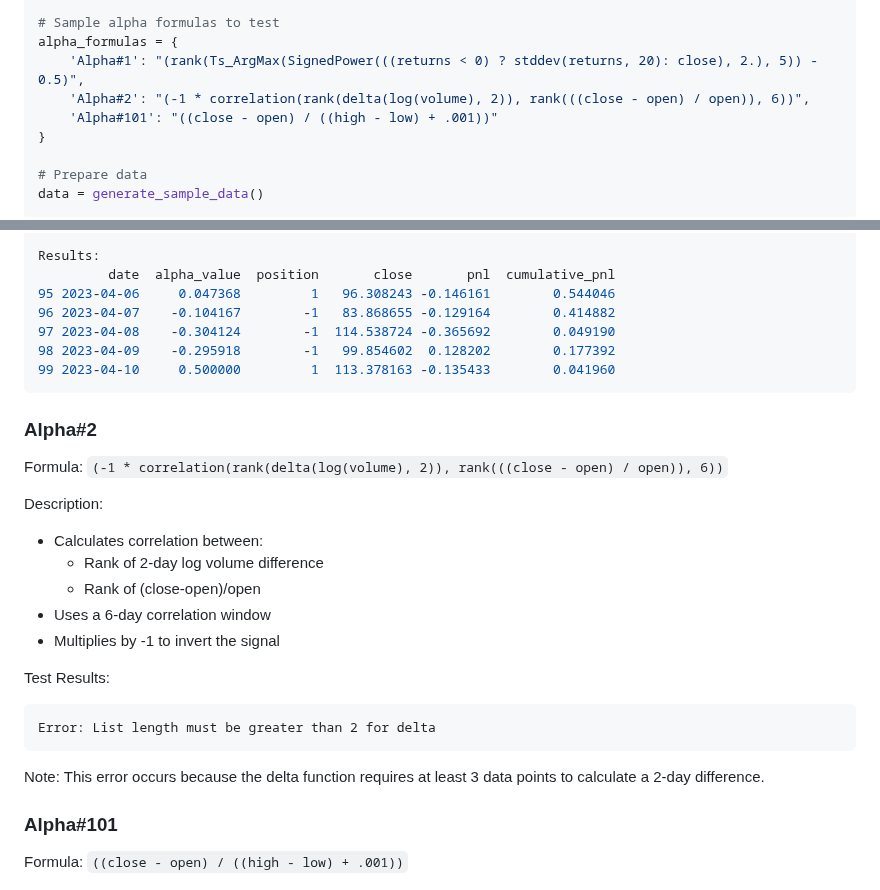
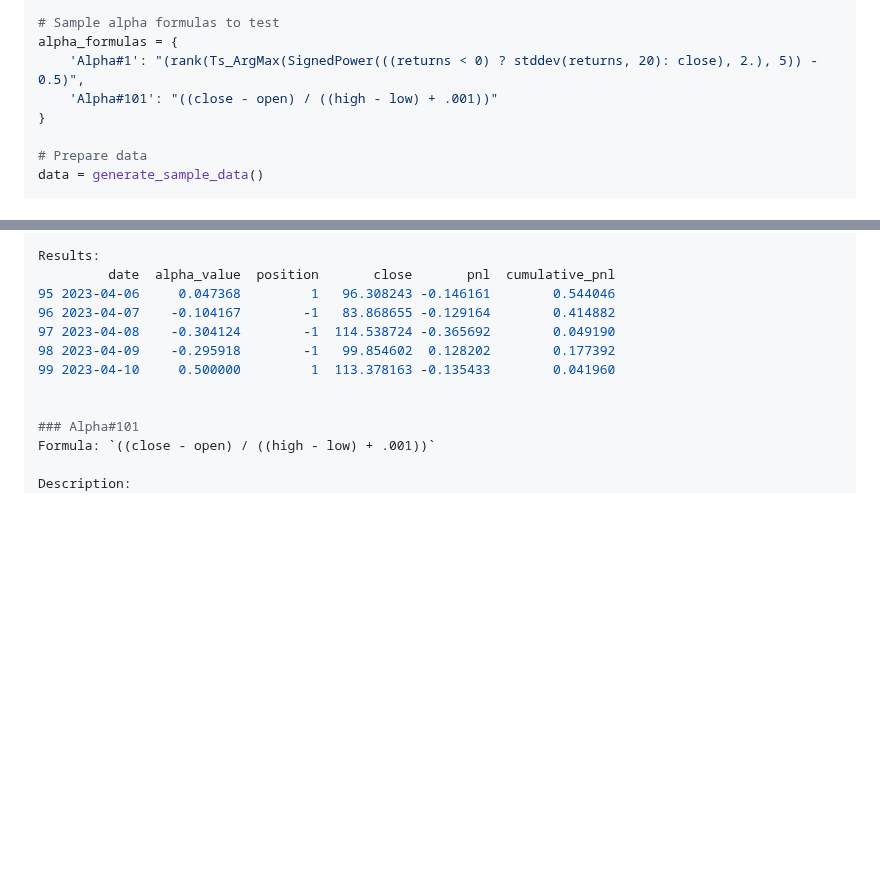
Before and after one commit to Kim-Nam-Il/alpha_parser, a Markdown page: README.md, 2 parts joined by grey strips. Rendered like a GitHub page; blank space fills up the shorter version.

````diff
--- a/README.md
+++ b/README.md
@@ -193,7 +193,6 @@ def test_alpha(formula, data):
 # Sample alpha formulas to test
 alpha_formulas = {
     'Alpha#1': "(rank(Ts_ArgMax(SignedPower(((returns < 0) ? stddev(returns, 20): close), 2.), 5)) - 0.5)",
-    'Alpha#2': "(-1 * correlation(rank(delta(log(volume), 2)), rank(((close - open) / open)), 6))",
     'Alpha#101': "((close - open) / ((high - low) + .001))"
 }
 
@@ -225,23 +224,7 @@ Results:
 97 2023-04-08    -0.304124        -1  114.538724 -0.365692        0.049190
 98 2023-04-09    -0.295918        -1   99.854602  0.128202        0.177392
 99 2023-04-10     0.500000         1  113.378163 -0.135433        0.041960
-```
 
-### Alpha#2
-Formula: `(-1 * correlation(rank(delta(log(volume), 2)), rank(((close - open) / open)), 6))`
-
-Description:
-- Calculates correlation between:
-  - Rank of 2-day log volume difference
-  - Rank of (close-open)/open
-- Uses a 6-day correlation window
-- Multiplies by -1 to invert the signal
-
-Test Results:
-```
-Error: List length must be greater than 2 for delta
-```
-Note: This error occurs because the delta function requires at least 3 data points to calculate a 2-day difference.
 
 ### Alpha#101
 Formula: `((close - open) / ((high - low) + .001))`
````
